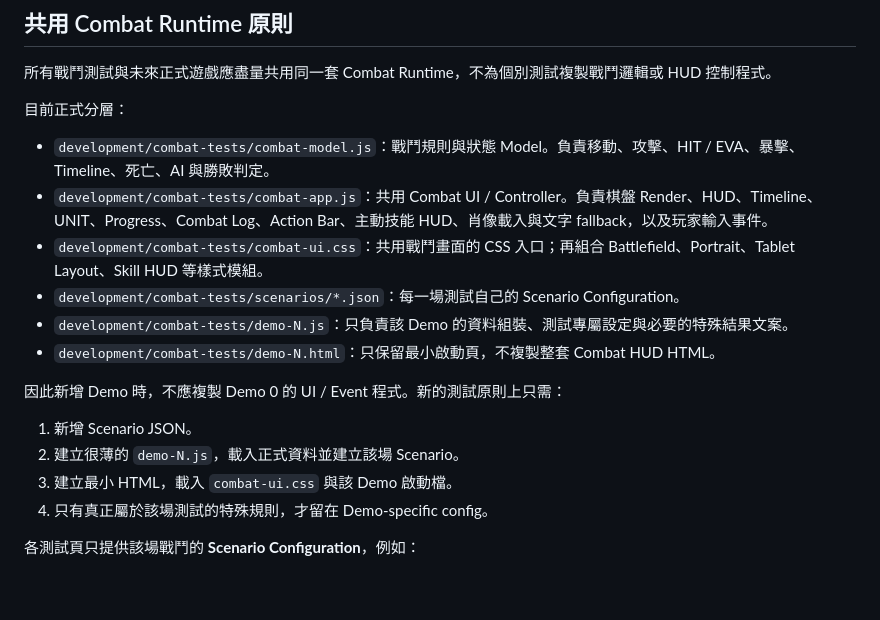
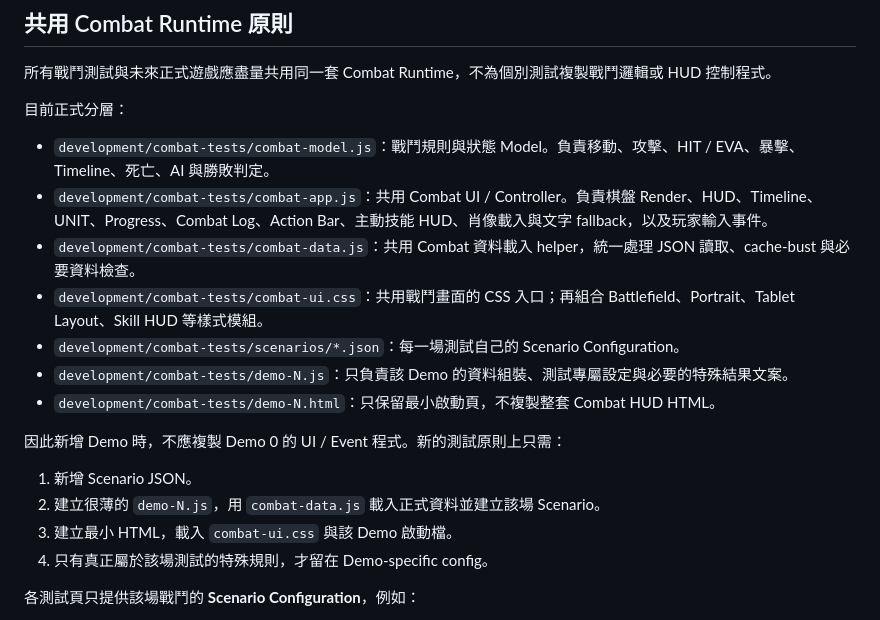
Before and after one commit to JohnnyMilk/legacy-collector-game-design, a Markdown page: docs/development/combat-test-index.md, the part around the change. Rendered like a GitHub page; blank space fills up the shorter version.

Commit message:
Add shared combat data layer to runtime architecture

```diff
--- a/docs/development/combat-test-index.md
+++ b/docs/development/combat-test-index.md
@@ -29,6 +29,7 @@ Combat Demo 不只驗證程式是否能戰鬥，也用來逐階段校準各 Regi
 
 - `development/combat-tests/combat-model.js`：戰鬥規則與狀態 Model。負責移動、攻擊、HIT / EVA、暴擊、Timeline、死亡、AI 與勝敗判定。
 - `development/combat-tests/combat-app.js`：共用 Combat UI / Controller。負責棋盤 Render、HUD、Timeline、UNIT、Progress、Combat Log、Action Bar、主動技能 HUD、肖像載入與文字 fallback，以及玩家輸入事件。
+- `development/combat-tests/combat-data.js`：共用 Combat 資料載入 helper，統一處理 JSON 讀取、cache-bust 與必要資料檢查。
 - `development/combat-tests/combat-ui.css`：共用戰鬥畫面的 CSS 入口；再組合 Battlefield、Portrait、Tablet Layout、Skill HUD 等樣式模組。
 - `development/combat-tests/scenarios/*.json`：每一場測試自己的 Scenario Configuration。
 - `development/combat-tests/demo-N.js`：只負責該 Demo 的資料組裝、測試專屬設定與必要的特殊結果文案。
@@ -37,7 +38,7 @@ Combat Demo 不只驗證程式是否能戰鬥，也用來逐階段校準各 Regi
 因此新增 Demo 時，不應複製 Demo 0 的 UI / Event 程式。新的測試原則上只需：
 
 1. 新增 Scenario JSON。
-2. 建立很薄的 `demo-N.js`，載入正式資料並建立該場 Scenario。
+2. 建立很薄的 `demo-N.js`，用 `combat-data.js` 載入正式資料並建立該場 Scenario。
 3. 建立最小 HTML，載入 `combat-ui.css` 與該 Demo 啟動檔。
 4. 只有真正屬於該場測試的特殊規則，才留在 Demo-specific config。
 
```
